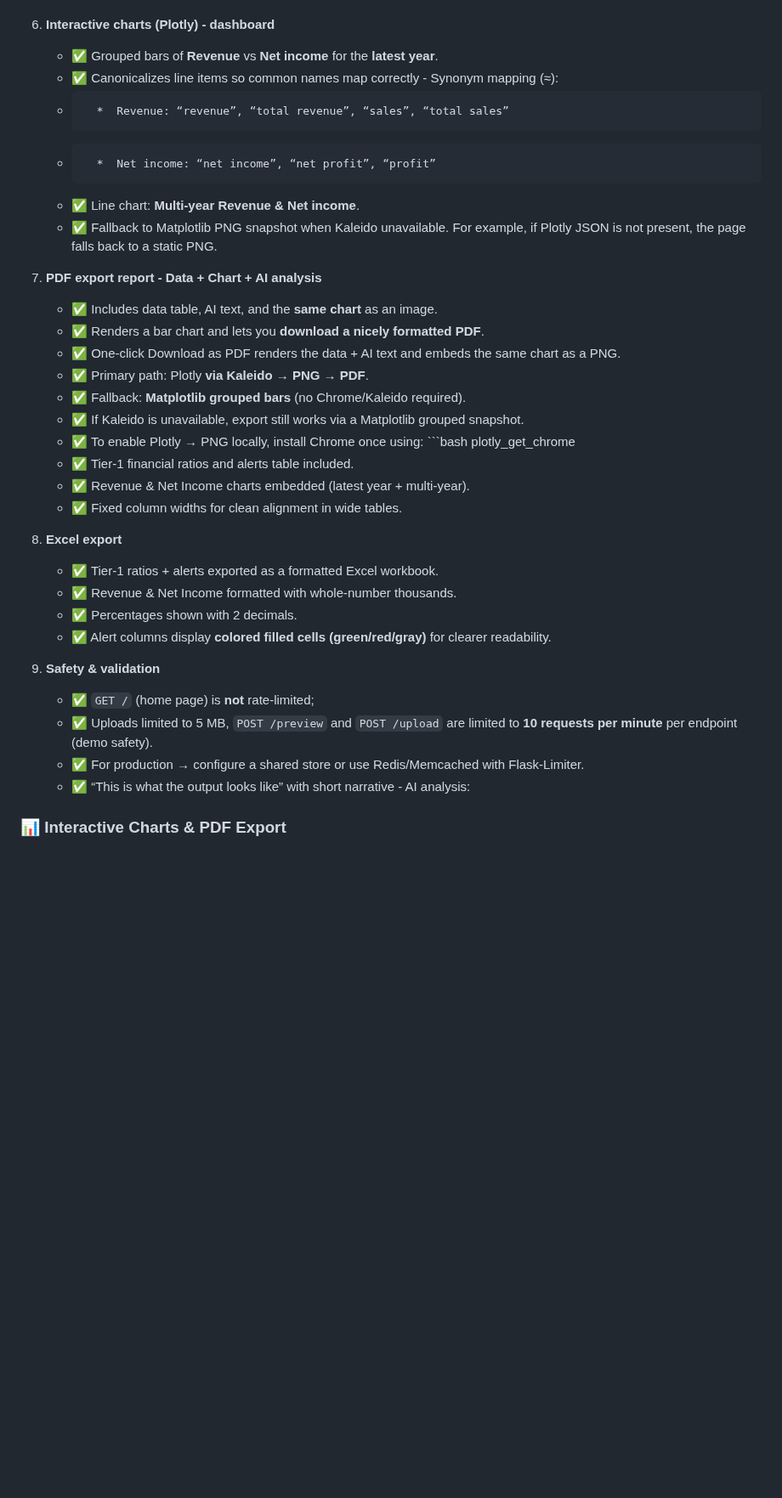
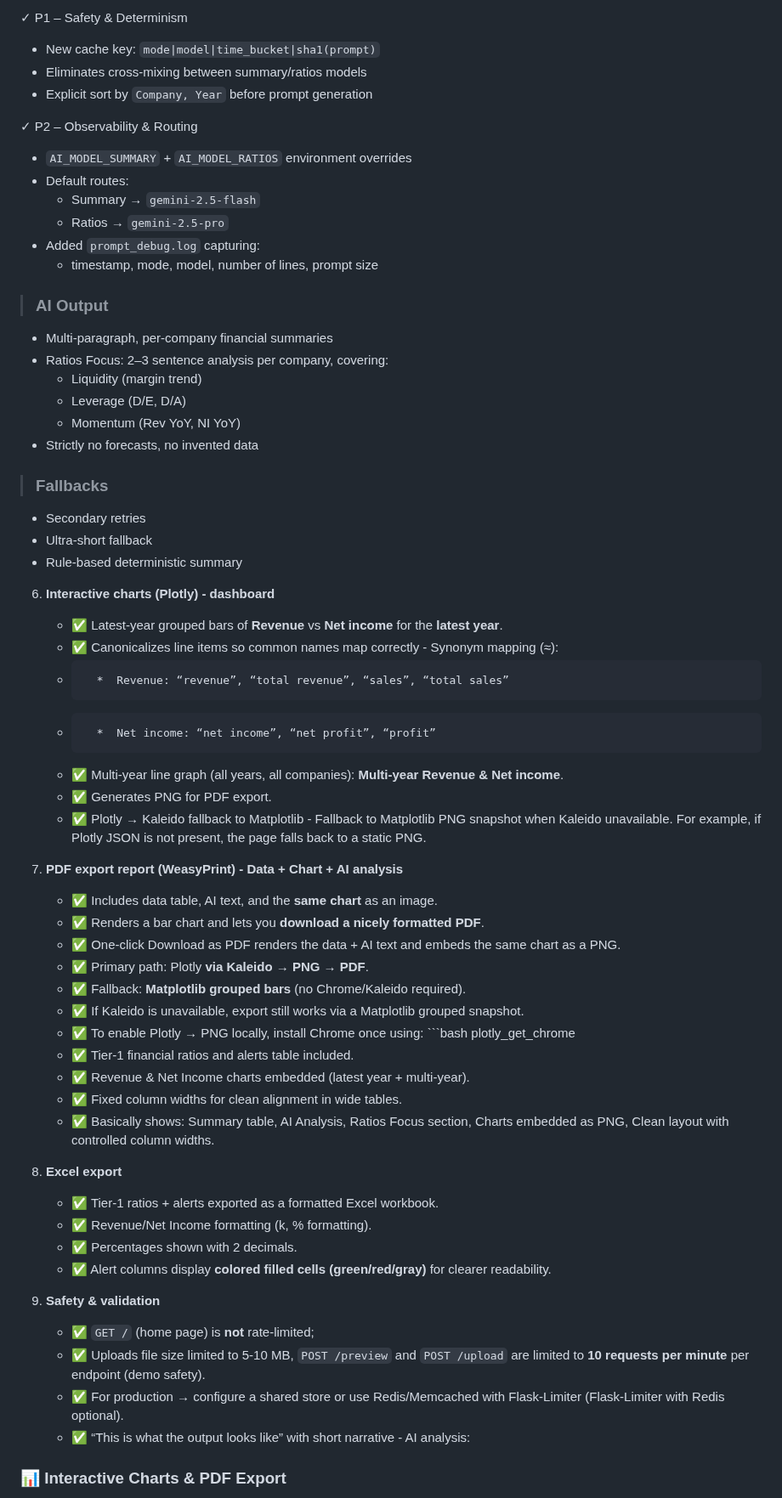
Before and after one commit to weeinn2025/Capstone-FinGPT, a Markdown page: README.md, the part around one of its changes. Shown at 85% size. Drawn GitHub-style; blank space fills up the shorter version.

```diff
--- a/README.md
+++ b/README.md
@@ -60,13 +83,41 @@ Features
+✓ P1 – Safety & Determinism
+- New cache key: `mode|model|time_bucket|sha1(prompt)`
+- Eliminates cross-mixing between summary/ratios models
+- Explicit sort by `Company, Year` before prompt generation
+
+✓ P2 – Observability & Routing
+- `AI_MODEL_SUMMARY` + `AI_MODEL_RATIOS` environment overrides
+- Default routes:
+  - Summary → `gemini-2.5-flash`
+  - Ratios → `gemini-2.5-pro`
+- Added `prompt_debug.log` capturing:
+  - timestamp, mode, model, number of lines, prompt size
+
+> ### AI Output
+- Multi-paragraph, per-company financial summaries
+- Ratios Focus: 2–3 sentence analysis per company, covering:
+  - Liquidity (margin trend)
+  - Leverage (D/E, D/A)
+  - Momentum (Rev YoY, NI YoY)
+- Strictly no forecasts, no invented data
+
+> ### Fallbacks
+- Secondary retries
+- Ultra-short fallback
+- Rule-based deterministic summary
+
 
 6.   **Interactive charts (Plotly) - dashboard**
-     - ✅   Grouped bars of **Revenue** vs **Net income** for the **latest year**.
+     - ✅   Latest-year grouped bars of **Revenue** vs **Net income** for the **latest year**.
      - ✅   Canonicalizes line items so common names map correctly - Synonym mapping (≈):
      -       *  Revenue: “revenue”, “total revenue”, “sales”, “total sales”
      -       *  Net income: “net income”, “net profit”, “profit”
-     - ✅   Line chart: **Multi-year Revenue & Net income**.
-     - ✅   Fallback to Matplotlib PNG snapshot when Kaleido unavailable. For example, if Plotly JSON is not present, the page falls back to a static PNG.
+     - ✅   Multi-year line graph (all years, all companies): **Multi-year Revenue & Net income**.
+     - ✅   Generates PNG for PDF export.
+     - ✅   Plotly → Kaleido fallback to Matplotlib - Fallback to Matplotlib PNG snapshot when Kaleido unavailable. For example, if Plotly JSON is not present, the page falls back to a static PNG.
 
-7.   **PDF export report - Data + Chart + AI analysis**
+
+7.   **PDF export report (WeasyPrint) - Data + Chart + AI analysis**
      - ✅   Includes data table, AI text, and the **same chart** as an image.
      - ✅   Renders a bar chart and lets you **download a nicely formatted PDF**.
      - ✅   One-click Download as PDF renders the data + AI text and embeds the same chart as a PNG.
@@ -79,17 +130,18 @@ Features
      - ✅   Tier-1 financial ratios and alerts table included.
      - ✅   Revenue & Net Income charts embedded (latest year + multi-year).
      - ✅   Fixed column widths for clean alignment in wide tables.
+     - ✅   Basically shows:  Summary table, AI Analysis, Ratios Focus section, Charts embedded as PNG, Clean layout with controlled column widths.
 
 8.  **Excel export**
      - ✅   Tier-1 ratios + alerts exported as a formatted Excel workbook.
-     - ✅   Revenue & Net Income formatted with whole-number thousands.
+     - ✅   Revenue/Net Income formatting (k, % formatting).
      - ✅   Percentages shown with 2 decimals.
      - ✅   Alert columns display **colored filled cells (green/red/gray)** for clearer readability.
 
 9.  **Safety & validation**
      - ✅   `GET /` (home page) is **not** rate-limited;
-     - ✅   Uploads limited to 5 MB, `POST /preview` and `POST /upload` are limited to **10 requests per minute** per endpoint (demo safety).
-     - ✅   For production → configure a shared store or use Redis/Memcached with Flask-Limiter.
+     - ✅   Uploads file size limited to 5-10 MB, `POST /preview` and `POST /upload` are limited to **10 requests per minute** per endpoint (demo safety).
+     - ✅   For production → configure a shared store or use Redis/Memcached with Flask-Limiter (Flask-Limiter with Redis optional).
      - ✅   “This is what the output looks like” with short narrative - AI analysis:
 
 
```
Also changed, not shown: other parts of README.md (+51 -13 lines).
